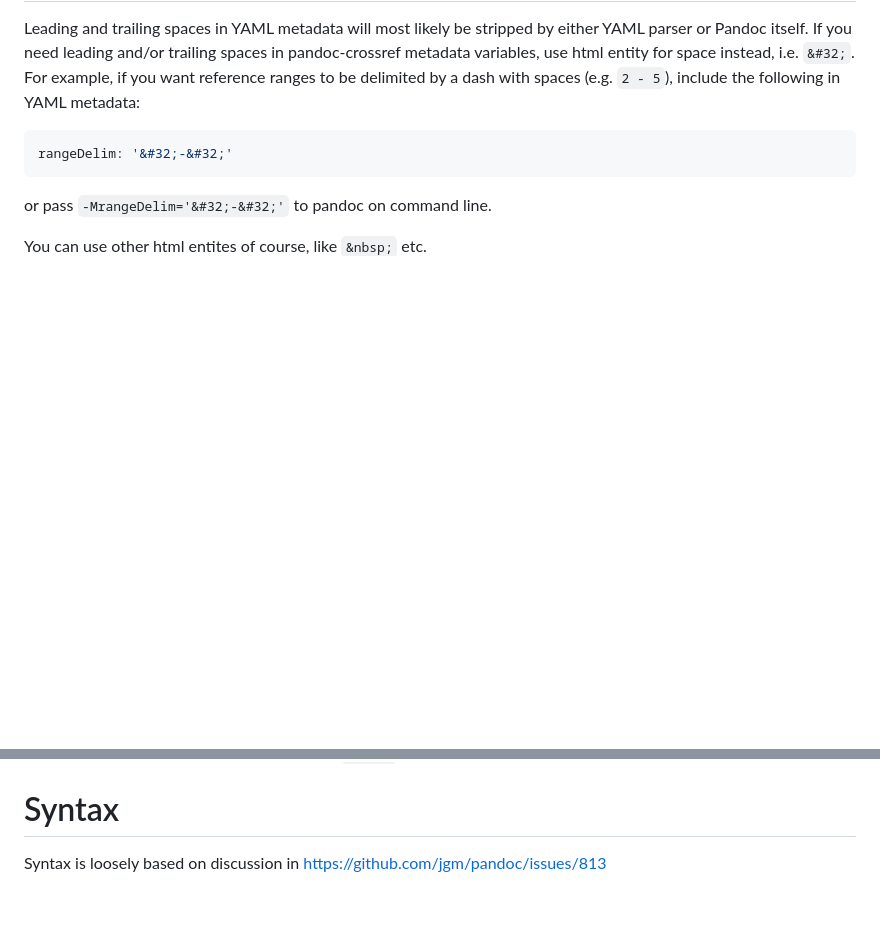
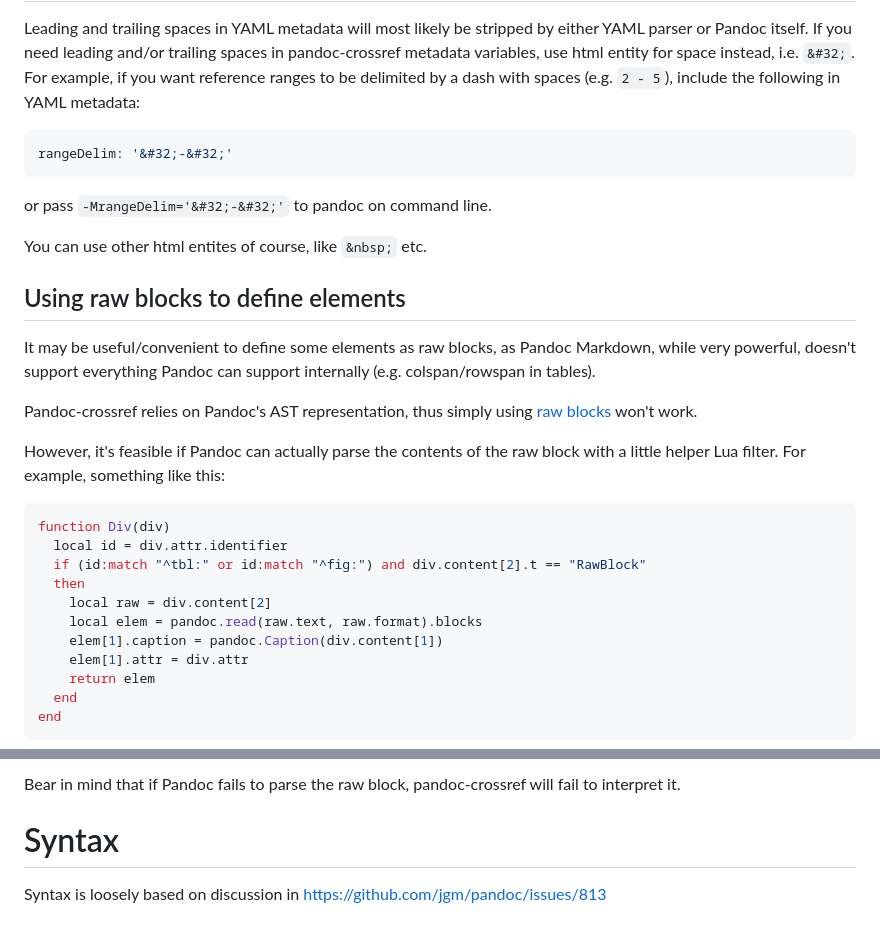
Before and after one commit to lierdakil/pandoc-crossref, a Markdown page: docs/index.md, 2 parts joined by grey strips. Rendered like a GitHub page; blank space fills up the shorter version.

Commit message:
Document the raw block input hack

````diff
--- a/docs/index.md
+++ b/docs/index.md
@@ -77,3 +77,30 @@ rangeDelim: '&#32;-&#32;'
 or pass `-MrangeDelim='&#32;-&#32;'` to pandoc on command line.
 
 You can use other html entites of course, like `&nbsp;` etc.
+
+## Using raw blocks to define elements
+
+It may be useful/convenient to define some elements as raw blocks, as Pandoc
+Markdown, while very powerful, doesn't support everything Pandoc can support
+internally (e.g. colspan/rowspan in tables).
+
+Pandoc-crossref relies on Pandoc's AST representation, thus simply using [raw
+blocks](https://pandoc.org/MANUAL.html#extension-raw_attribute) won't work.
+
+However, it's feasible if Pandoc can actually parse the contents of the raw
+block with a little helper Lua filter. For example, something like this:
+
+```lua
+function Div(div)
+  local id = div.attr.identifier
+  if (id:match "^tbl:" or id:match "^fig:") and div.content[2].t == "RawBlock"
+  then
+    local raw = div.content[2]
+    local elem = pandoc.read(raw.text, raw.format).blocks
+    elem[1].caption = pandoc.Caption(div.content[1])
+    elem[1].attr = div.attr
+    return elem
+  end
+end
+```
+
@@ -80,3 +139,5 @@ You can use other html entites of course, like `&nbsp;` etc.
+Bear in mind that if Pandoc fails to parse the raw block, pandoc-crossref will
+fail to interpret it.
 
 # Syntax
 
````
Also changed, not shown: other parts of docs/index.md (+32 -0 lines).
